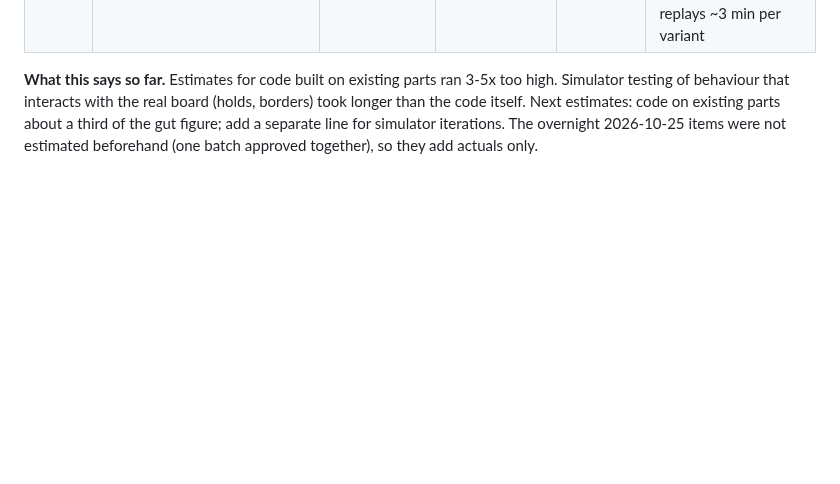
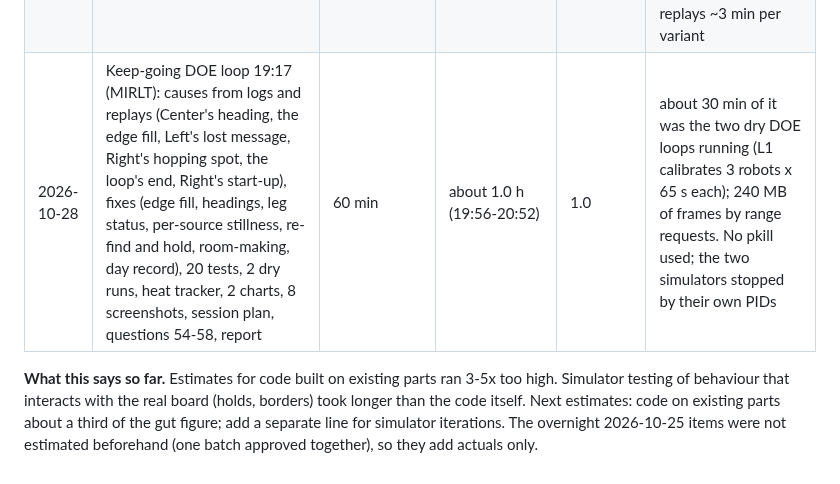
Before and after one commit to nfmaxfield-cmd/alvik-fleet-capstone, a Markdown page: docs/time-tracker.md, the part around the change. GitHub-like rendering; blank space fills up the shorter version.

```diff
--- a/docs/time-tracker.md
+++ b/docs/time-tracker.md
@@ -54,6 +54,7 @@ time from start to pushed, including tests and fixes; Nick's own time at the boa
 | 2026-10-28 | Chicken passes (MIRLT): angled 70 deg jog to own side, pass 10 cm apart to swapped ends, pass_gap_cm setting, swerve geometry checked as the planner judges it (chicken_shape), plan_synced lines up each group on the cut mission first, old 3-robot routine keeps the old swerve, standalone Chicken mode gets sync waits; 2 tests + 1 fixture, 3 simulator runs, 4 screenshots, report section | 45 min | about 0.75 h (03:58-04:42) | 1.0 | the planner's touching-steps rule ruled out arcs and a long first pass piece; passing would not plan unless both set off together (pre-sync added). One simulator start-up failed (it heard another run's Center); rerun. No pkill used |
 | 2026-10-28 | Practice-day session plan (MIRLT): flashing 28a step by step with a firmware review against the real Arduino_Alvik API, bench checks, taping the 61 x 122 table on the plywood, camera setup, 4 single-block practices and the full mission, uploads, stop/trouble table; fixes: setup surface size (chessboard solve used the mission table), `stopall`, `practice`, `settings`, `dance`, robot_cmd --then; 17 tests, 6 dry runs, 8 screenshots | 40 min | about 0.75 h | 1.1 | the setup/surface bug was found while working out where the table sits; the review of 26a-28a for Arduino-only errors found none to fix. No pkill used |
 | 2026-10-28 | Overhead contrast in daylight: cause from replays, keep-going, recorder check, one-camera holds, tracker fix, lighting check, washout guard, session plan, report | 60 min (first scope: tasks 1-6) | 1.8 h | 1.8 | scope widened 3x mid-task (keep-going first, Nick's (a)-(d), exposure, Thursday plan); one container restart (8 replays at once ran out of memory: run them one after another); replays ~3 min per variant |
+| 2026-10-28 | Keep-going DOE loop 19:17 (MIRLT): causes from logs and replays (Center's heading, the edge fill, Left's lost message, Right's hopping spot, the loop's end, Right's start-up), fixes (edge fill, headings, leg status, per-source stillness, re-find and hold, room-making, day record), 20 tests, 2 dry runs, heat tracker, 2 charts, 8 screenshots, session plan, questions 54-58, report | 60 min | about 1.0 h (19:56-20:52) | 1.0 | about 30 min of it was the two dry DOE loops running (L1 calibrates 3 robots x 65 s each); 240 MB of frames by range requests. No pkill used; the two simulators stopped by their own PIDs |
 
 **What this says so far.** Estimates for code built on existing parts ran 3-5x too high. Simulator testing of
 behaviour that interacts with the real board (holds, borders) took longer than the code itself. Next estimates:
```
Also changed, not shown: docs/build-reports/e02-oct28-keep-going-run.md (added, +201 -0 lines), docs/build-reports/e02-oct28-keep-going-run-center-path.png (added), docs/build-reports/e02-oct28-keep-going-run-p95.png (added).
